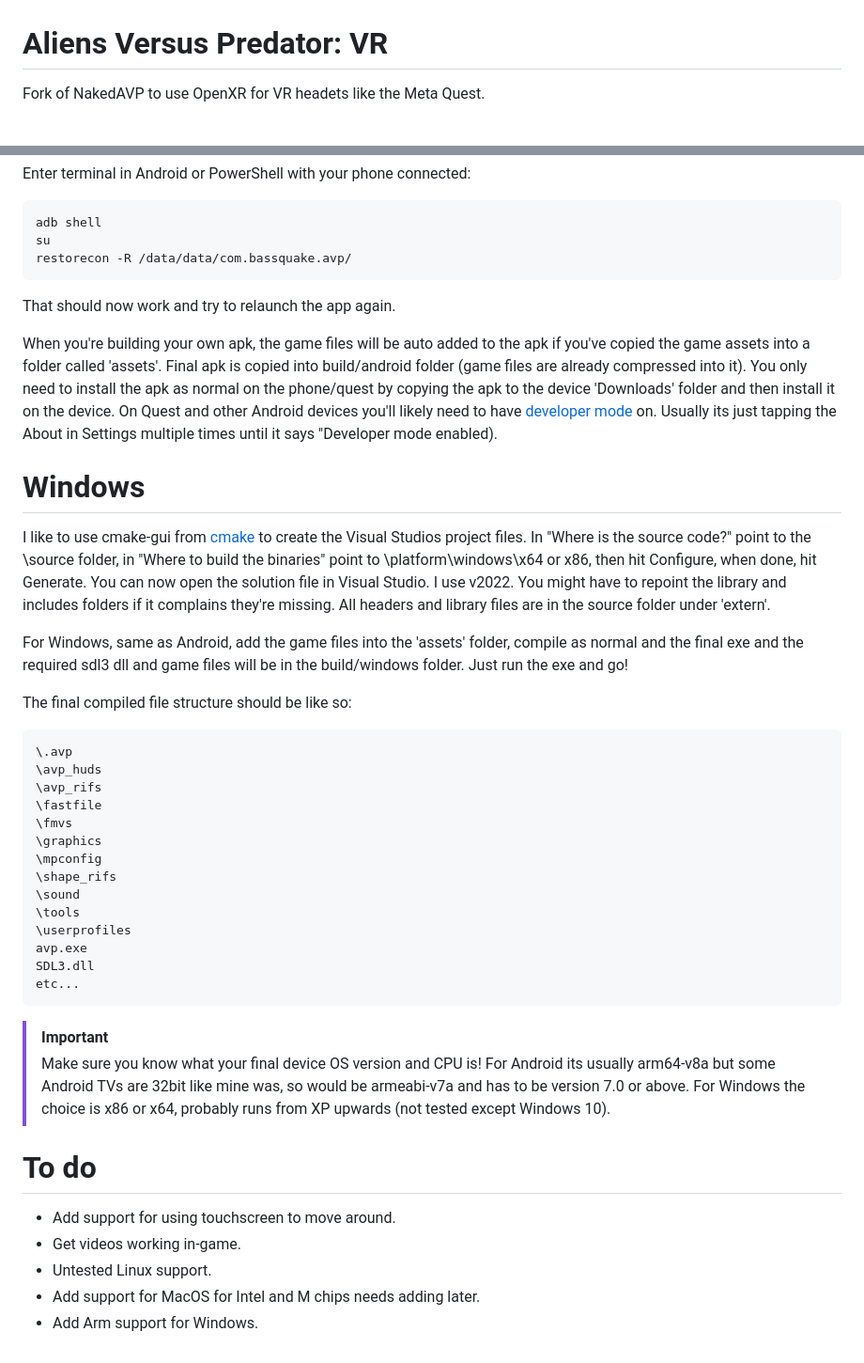
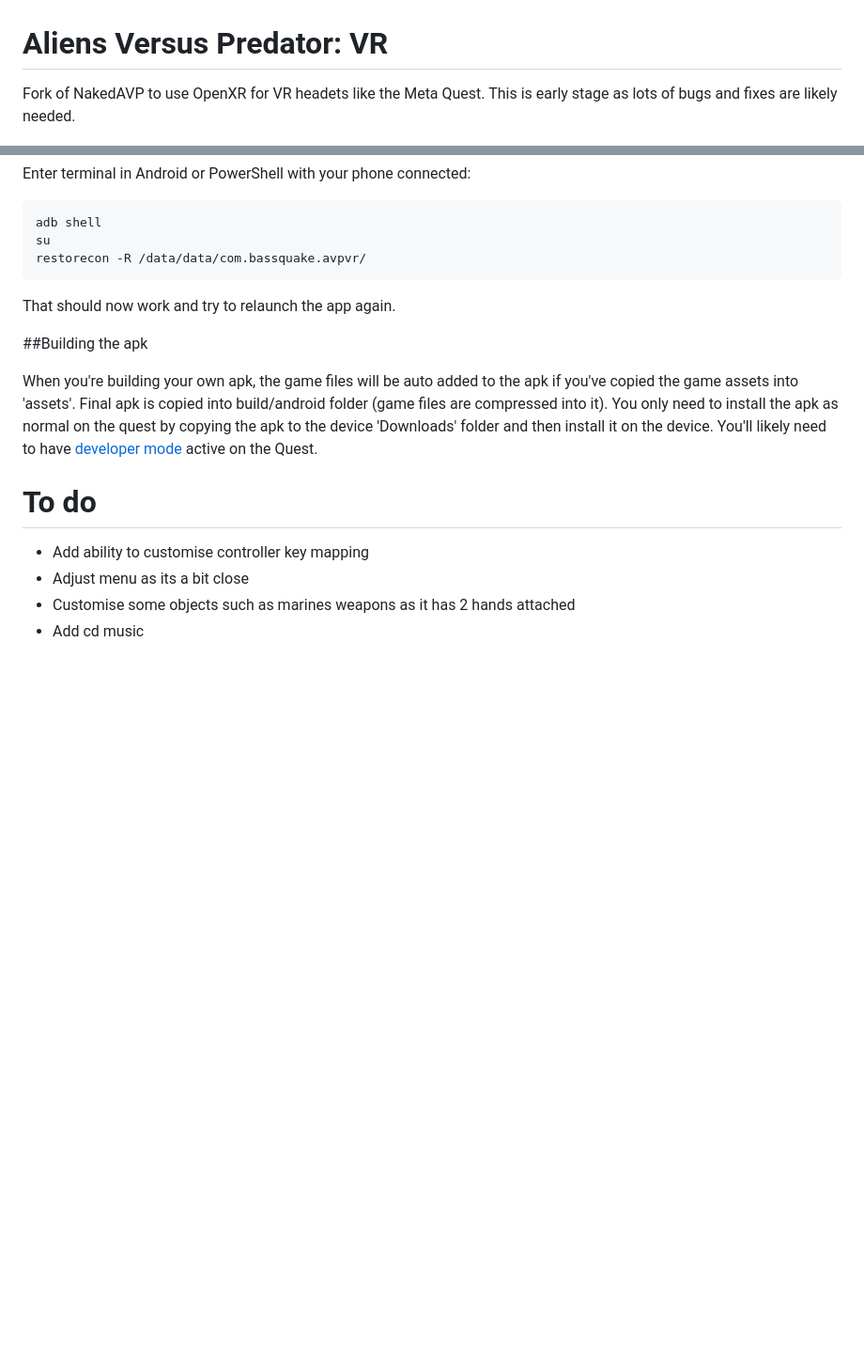
Before and after one commit to Bassquake/Aliens-Versus-Predator-VR, a Markdown page: README.md, 2 parts joined by grey strips. Shown at 94% size. Drawn GitHub-style; blank space fills up the shorter version.

````diff
--- a/README.md
+++ b/README.md
@@ -1,6 +1,6 @@
 # Aliens Versus Predator: VR
 
-Fork of NakedAVP to use OpenXR for VR headets like the Meta Quest.
+Fork of NakedAVP to use OpenXR for VR headets like the Meta Quest. This is early stage as lots of bugs and fixes are likely needed.
 
 ![Screenshot of Aliens Versus Predator: VR menu playing on Meta Quest 2](https://github.com/Bassquake/Aliens-Versus-Predator-VR/blob/main/captures/avpvr-quest-menu.jpg)
 
@@ -58,41 +79,17 @@ Enter terminal in Android or PowerShell with your phone connected:
 ```
 adb shell
 su
-restorecon -R /data/data/com.bassquake.avp/
+restorecon -R /data/data/com.bassquake.avpvr/
 ```
 
 That should now work and try to relaunch the app again.
 
-When you're building your own apk, the game files will be auto added to the apk if you've copied the game assets into a folder called 'assets'. Final apk is copied into build/android folder (game files are already compressed into it). You only need to install the apk as normal on the phone/quest by copying the apk to the device 'Downloads' folder and then install it on the device. On Quest and other Android devices you'll likely need to have [developer mode](https://developers.meta.com/horizon/documentation/native/android/mobile-device-setup/) on. Usually its just tapping the About in Settings multiple times until it says "Developer mode enabled).
+##Building the apk
 
-# Windows
-I like to use cmake-gui from [cmake](https://cmake.org/download/) to create the Visual Studios project files. In "Where is the source code?" point to the \source folder, in "Where to build the binaries" point to \platform\windows\x64 or x86, then hit Configure, when done, hit Generate. You can now open the solution file in Visual Studio. I use v2022. You might have to repoint the library and includes folders if it complains they're missing. All headers and library files are in the source folder under 'extern'.
-
-For Windows, same as Android, add the game files into the 'assets' folder, compile as normal and the final exe and the required sdl3 dll and game files will be in the build/windows folder. Just run the exe and go!
-
-The final compiled file structure should be like so:
-```
-\.avp
-\avp_huds
-\avp_rifs
-\fastfile
-\fmvs
-\graphics
-\mpconfig
-\shape_rifs
-\sound
-\tools
-\userprofiles
-avp.exe
-SDL3.dll
-etc...
-```
-> [!IMPORTANT]
-> Make sure you know what your final device OS version and CPU is! For Android its usually arm64-v8a but some Android TVs are 32bit like mine was, so would be armeabi-v7a and has to be version 7.0 or above. For Windows the choice is x86 or x64, probably runs from XP upwards (not tested except Windows 10).
+When you're building your own apk, the game files will be auto added to the apk if you've copied the game assets into 'assets'. Final apk is copied into build/android folder (game files are compressed into it). You only need to install the apk as normal on the quest by copying the apk to the device 'Downloads' folder and then install it on the device. You'll likely need to have [developer mode](https://developers.meta.com/horizon/documentation/native/android/mobile-device-setup/) active on the Quest.
 
 # To do
-- Add support for using touchscreen to move around.
-- Get videos working in-game.
-- Untested Linux support.
-- Add support for MacOS for Intel and M chips needs adding later.
-- Add Arm support for Windows.
+- Add ability to customise controller key mapping
+- Adjust menu as its a bit close
+- Customise some objects such as marines weapons as it has 2 hands attached
+- Add cd music
````
Also changed, not shown: other parts of README.md (+42 -21 lines).
